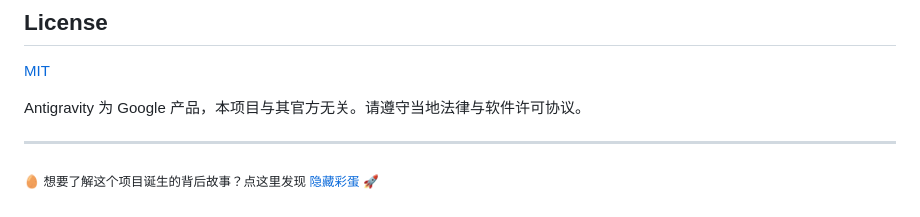
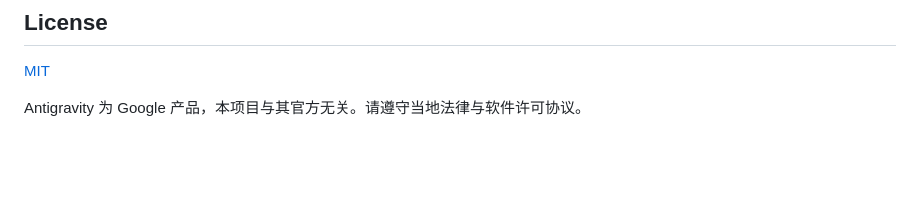
Before and after one commit to 2908746449/EasyAntigravity, a Markdown page: README.md, the part around the change. GitHub-like rendering; blank space fills up the shorter version.

Commit message:
Remove backstory and easter egg section from README
Removed the section about the project's backstory and hidden easter egg.

```diff
--- a/README.md
+++ b/README.md
@@ -112,7 +112,3 @@ npx pkg@5.8.1 . --targets node18-win-x64 --output EasyAntigravity.exe --compress
 [MIT](./LICENSE)
 
 Antigravity 为 Google 产品，本项目与其官方无关。请遵守当地法律与软件许可协议。
-
----
-
-<sub>🥚 想要了解这个项目诞生的背后故事？点这里发现 [隐藏彩蛋](./彩蛋.md) 🚀</sub>
```
